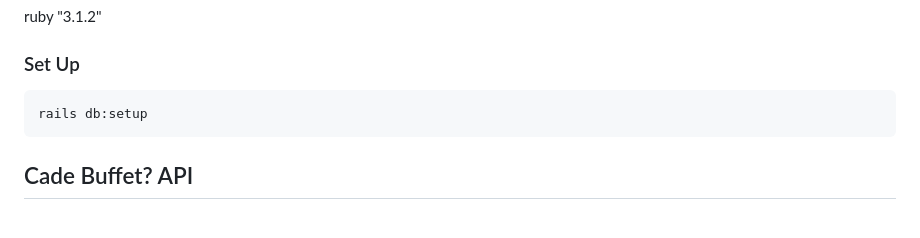
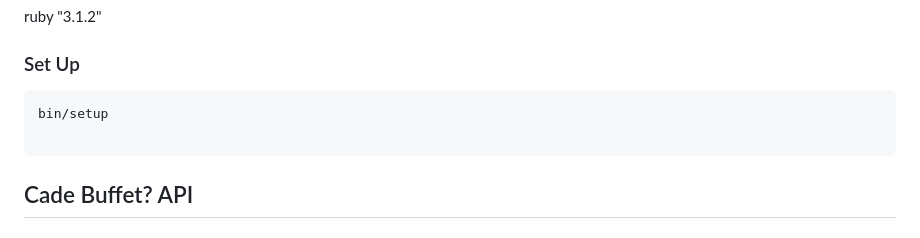
Before and after one commit to kanzakisuemi/buffet-system, a Markdown page: README.md, the part around the change. Drawn GitHub-style.

````diff
--- a/README.md
+++ b/README.md
@@ -3,7 +3,8 @@
 ruby "3.1.2"
 ### Set Up
 ```
-rails db:setup
+bin/setup
+
 ```
 ## Cade Buffet? API
 ### Introduction
````
